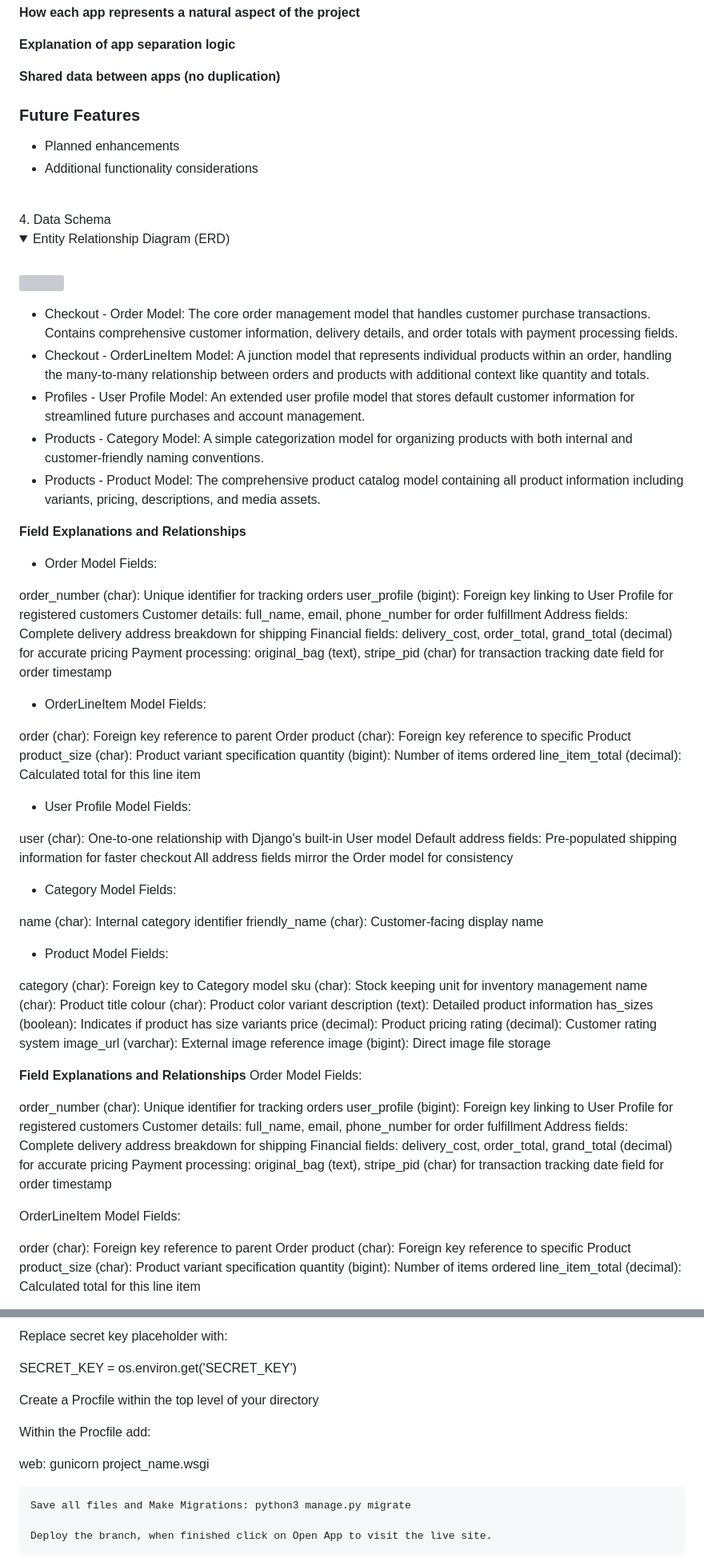
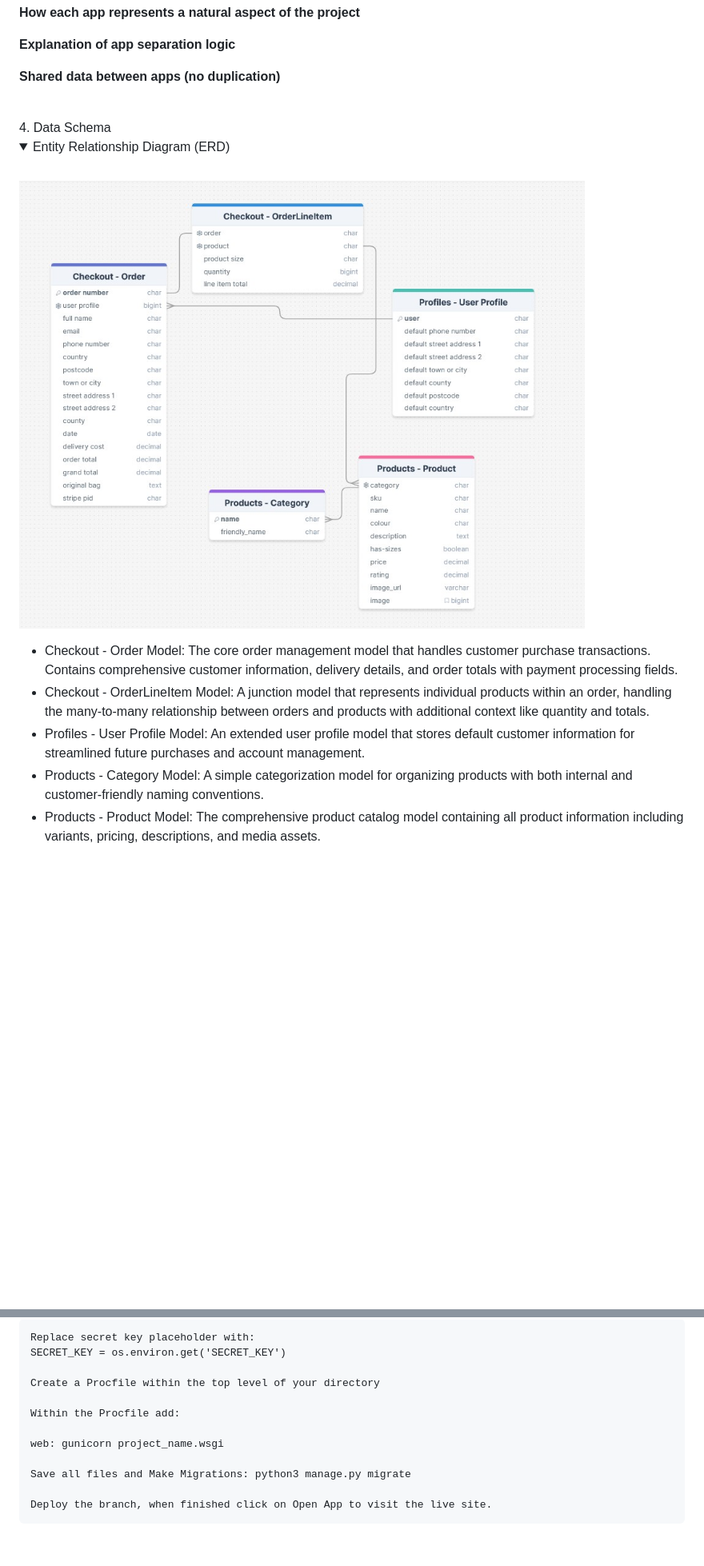
Before and after one commit to sims-bit/project_four, a Markdown page: README.md, 2 parts joined by grey strips. Shown: that part at 80% size. Rendered like a GitHub page; folded sections open; blank space fills up the shorter version; grey boxes are pictures that could not be loaded.

```diff
--- a/README.md
+++ b/README.md
@@ -83,9 +74,6 @@ Streamlined shopping experience
 
 <strong>Shared data between apps (no duplication)</strong>
 
-### Future Features
-- Planned enhancements
-- Additional functionality considerations
 
 <br>
 4. Data Schema
@@ -93,7 +81,7 @@ Streamlined shopping experience
 <details>
     <summary>Entity Relationship Diagram (ERD)</summary>
     <br>
-    <img src="" alt="">
+    <img src="/readme_media/weekend_erd-diagram.jpg" alt="">
     </details>
 
 - Checkout - Order Model:
@@ -106,67 +94,3 @@ An extended user profile model that stores default customer information for stre
 A simple categorization model for organizing products with both internal and customer-friendly naming conventions.
 - Products - Product Model:
 The comprehensive product catalog model containing all product information including variants, pricing, descriptions, and media assets.
-
-<strong>Field Explanations and Relationships</strong>
-
-- Order Model Fields:
-
-order_number (char): Unique identifier for tracking orders
-user_profile (bigint): Foreign key linking to User Profile for registered customers
-Customer details: full_name, email, phone_number for order fulfillment
-Address fields: Complete delivery address breakdown for shipping
-Financial fields: delivery_cost, order_total, grand_total (decimal) for accurate pricing
-Payment processing: original_bag (text), stripe_pid (char) for transaction tracking
-date field for order timestamp
-
-- OrderLineItem Model Fields:
-
-order (char): Foreign key reference to parent Order
-product (char): Foreign key reference to specific Product
-product_size (char): Product variant specification
-quantity (bigint): Number of items ordered
-line_item_total (decimal): Calculated total for this line item
-
-- User Profile Model Fields:
-
-user (char): One-to-one relationship with Django's built-in User model
-Default address fields: Pre-populated shipping information for faster checkout
-All address fields mirror the Order model for consistency
-
-- Category Model Fields:
-
-name (char): Internal category identifier
-friendly_name (char): Customer-facing display name
-
-- Product Model Fields:
-
-category (char): Foreign key to Category model
-sku (char): Stock keeping unit for inventory management
-name (char): Product title
-colour (char): Product color variant
-description (text): Detailed product information
-has_sizes (boolean): Indicates if product has size variants
-price (decimal): Product pricing
-rating (decimal): Customer rating system
-image_url (varchar): External image reference
-image (bigint): Direct image file storage
-
-<strong>Field Explanations and Relationships</strong>
-Order Model Fields:
-
-order_number (char): Unique identifier for tracking orders
-user_profile (bigint): Foreign key linking to User Profile for registered customers
-Customer details: full_name, email, phone_number for order fulfillment
-Address fields: Complete delivery address breakdown for shipping
-Financial fields: delivery_cost, order_total, grand_total (decimal) for accurate pricing
-Payment processing: original_bag (text), stripe_pid (char) for transaction tracking
-date field for order timestamp
-
-OrderLineItem Model Fields:
-
-order (char): Foreign key reference to parent Order
-product (char): Foreign key reference to specific Product
-product_size (char): Product variant specification
-quantity (bigint): Number of items ordered
-line_item_total (decimal): Calculated total for this line item
-
@@ -394,13 +272,12 @@ BUGS
 
-Replace secret key placeholder with:
+    Replace secret key placeholder with:
+    SECRET_KEY = os.environ.get('SECRET_KEY')
 
-  SECRET_KEY = os.environ.get('SECRET_KEY')
+    Create a Procfile within the top level of your directory
 
-Create a Procfile within the top level of your directory
+    Within the Procfile add:
 
-Within the Procfile add:
-
-  web: gunicorn project_name.wsgi
+    web: gunicorn project_name.wsgi
 
     Save all files and Make Migrations: python3 manage.py migrate
 
```
Also changed, not shown: other parts of README.md (+58 -154 lines), readme_media/css_validation_fail.jpg (added), readme_media/css_validation_pass.jpg (added).
